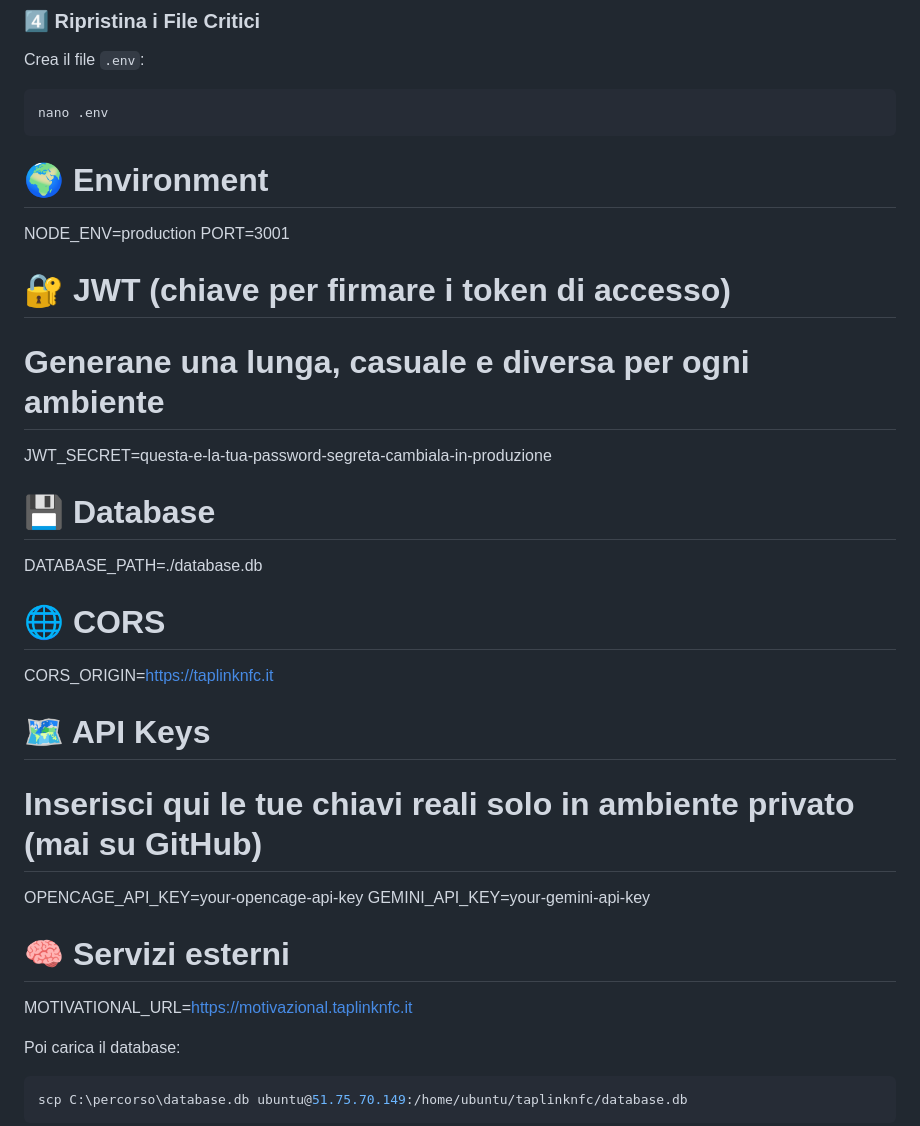
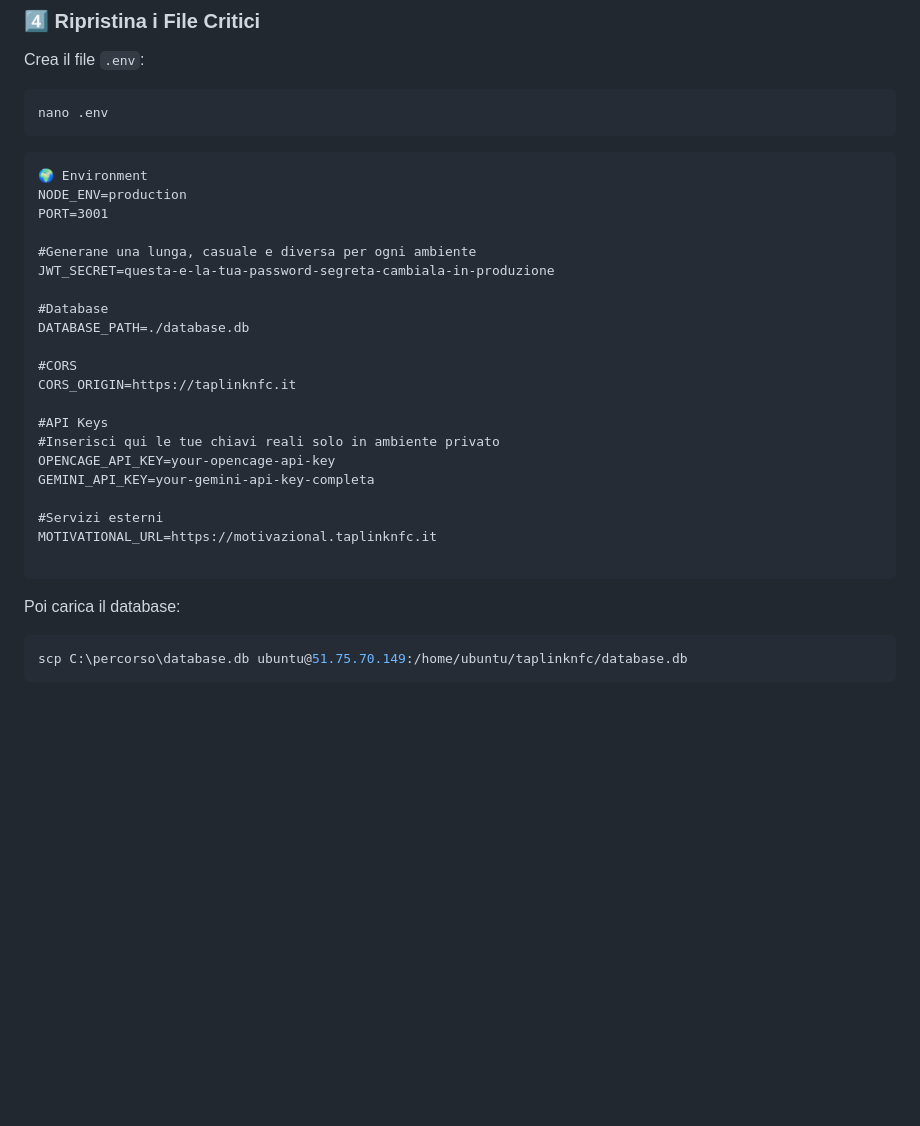
Before and after one commit to lreale4125-ux/taplinknfc, a Markdown page: README.md, the part around the change. Drawn GitHub-style; blank space fills up the shorter version.

````diff
--- a/README.md
+++ b/README.md
@@ -103,28 +103,29 @@ Crea il file `.env`:
 ```bash
 nano .env
 ```
-# 🌍 Environment
+```
+🌍 Environment
 NODE_ENV=production
 PORT=3001
 
-# 🔐 JWT (chiave per firmare i token di accesso)
-# Generane una lunga, casuale e diversa per ogni ambiente
+#Generane una lunga, casuale e diversa per ogni ambiente
 JWT_SECRET=questa-e-la-tua-password-segreta-cambiala-in-produzione
 
-# 💾 Database
+#Database
 DATABASE_PATH=./database.db
 
-# 🌐 CORS
+#CORS
 CORS_ORIGIN=https://taplinknfc.it
 
-# 🗺️ API Keys
-# Inserisci qui le tue chiavi reali solo in ambiente privato (mai su GitHub)
+#API Keys
+#Inserisci qui le tue chiavi reali solo in ambiente privato
 OPENCAGE_API_KEY=your-opencage-api-key
-GEMINI_API_KEY=your-gemini-api-key
+GEMINI_API_KEY=your-gemini-api-key-completa
 
-# 🧠 Servizi esterni
+#Servizi esterni
 MOTIVATIONAL_URL=https://motivazional.taplinknfc.it
 
+```
 
 
 Poi carica il database:
````
